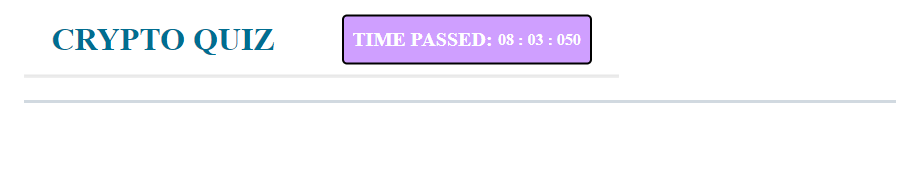
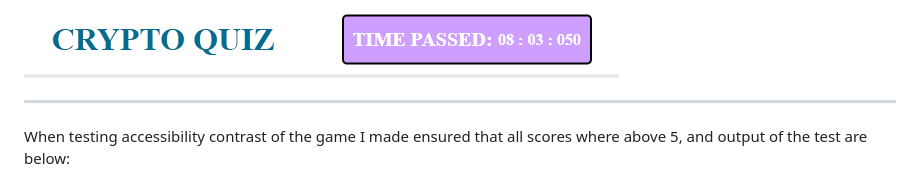
Before and after one commit to RiyadhKh4n/crypto-quiz, a Markdown page: README.md, the part around the change printed below. GitHub-like rendering; blank space fills up the shorter version.

Commit message:
Add to testing (Accessibility Contrast)

```diff
--- a/README.md
+++ b/README.md
@@ -306,4 +306,5 @@ This will cause the time to actually change in real time when the user selected
 
 ---
 
+When testing accessibility contrast of the game I made ensured that all scores where above 5, and output of the test are below:
 
```
Also changed, not shown: other parts of README.md (+4 -0 lines), docs/testing/contrast1.png (added), docs/testing/contrast2.png (added), docs/testing/contrast3.png (added), docs/testing/contrast4.png (added), 2 other files.
